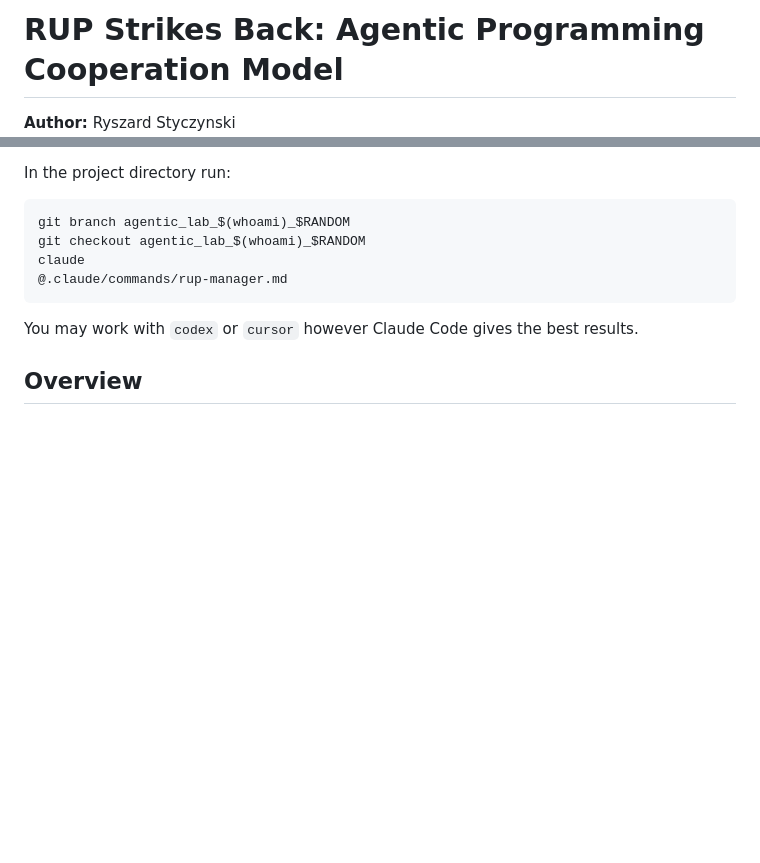
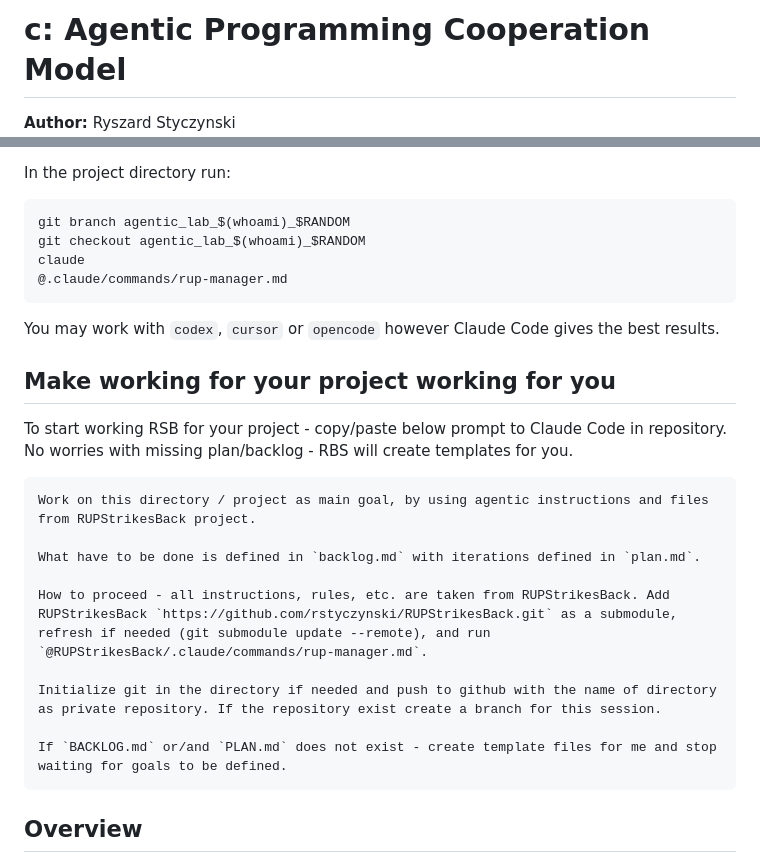
Before and after one commit to rstyczynski/RUPStrikesBack, a Markdown page: docs/README.md, 2 parts joined by grey strips. Drawn GitHub-style; blank space fills up the shorter version.

Commit message:
docs: update README.md with new project instructions and date change
Revised the README.md to reflect the updated project date and added instructions for using agentic programming with Claude Code. Included guidance on initializing git and managing project templates, enhancing clarity for new users.

````diff
--- a/docs/README.md
+++ b/docs/README.md
@@ -1,3 +1,3 @@
-# RUP Strikes Back: Agentic Programming Cooperation Model
+# c: Agentic Programming Cooperation Model
 
 **Author:** Ryszard Styczynski
@@ -16,7 +16,23 @@ claude
 @.claude/commands/rup-manager.md
 ```
 
-You may work with `codex` or `cursor` however Claude Code gives the best results.
+You may work with `codex`, `cursor` or `opencode` however Claude Code gives the best results.
+
+## Make working for your project working for you
+
+To start working RSB for your project - copy/paste below prompt to Claude Code in repository. No worries with missing plan/backlog - RBS will create templates for you.
+
+```markdown
+Work on this directory / project as main goal, by using agentic instructions and files from RUPStrikesBack project.
+
+What have to be done is defined in `backlog.md` with iterations defined in `plan.md`.
+
+How to proceed - all instructions, rules, etc. are taken from RUPStrikesBack. Add RUPStrikesBack `https://github.com/rstyczynski/RUPStrikesBack.git` as a submodule, refresh if needed (git submodule update --remote), and run `@RUPStrikesBack/.claude/commands/rup-manager.md`.
+
+Initialize git in the directory if needed and push to github with the name of directory as private repository. If the repository exist create a branch for this session.
+
+If `BACKLOG.md` or/and `PLAN.md` does not exist - create template files for me and stop waiting for goals to be defined.
+```
 
 ## Overview
 
````
Also changed, not shown: other parts of docs/README.md (+1 -1 lines).
